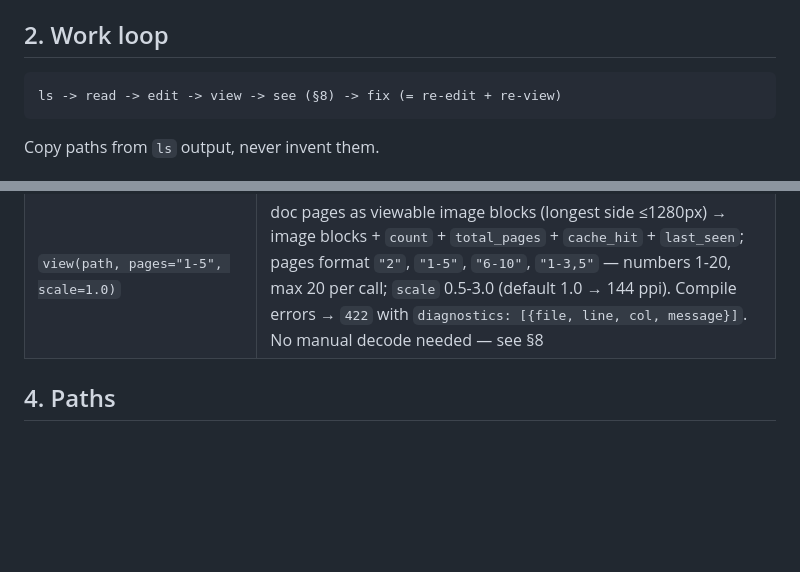
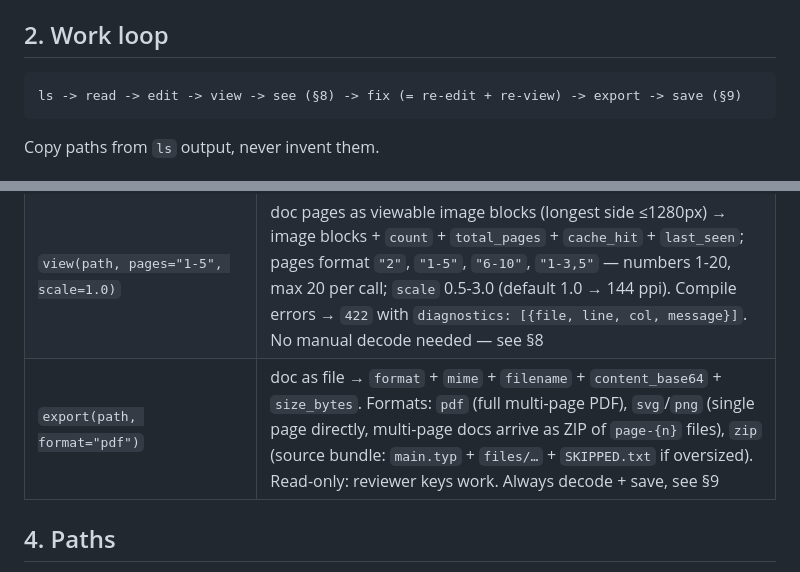
Before and after one commit to fl-grtg/typst-editor, a Markdown page: skills/typst-editor/SKILL.md, 2 parts joined by grey strips. Rendered like a GitHub page; blank space fills up the shorter version.

````diff
--- a/skills/typst-editor/SKILL.md
+++ b/skills/typst-editor/SKILL.md
@@ -38,7 +38,7 @@ Work on the user's self-hosted Typst docs through MCP (Streamable HTTP).
 ## 2. Work loop
 
 ```
-ls -> read -> edit -> view -> see (§8) -> fix (= re-edit + re-view)
+ls -> read -> edit -> view -> see (§8) -> fix (= re-edit + re-view) -> export -> save (§9)
 ```
 
 Copy paths from `ls` output, never invent them.
@@ -55,6 +55,7 @@ Copy paths from `ls` output, never invent them.
 | `upload(path, content_base64, filename=null)` | attachment (`…/{File}` or doc + `filename`), max 10 MB |
 | `comment(path, anchor, text, quote="", parent_id=null)` | `anchor` = 1-based line number (`1` = first line, max 10M; `0` is accepted as an alias for `1`); text ≤2000 chars; **docs only** (file/template paths → `400`); one reply level; create-only, rest in UI |
 | `view(path, pages="1-5", scale=1.0)` | doc pages as viewable image blocks (longest side ≤1280px) → image blocks + `count` + `total_pages` + `cache_hit` + `last_seen`; pages format `"2"`, `"1-5"`, `"6-10"`, `"1-3,5"` — numbers 1-20, max 20 per call; `scale` 0.5-3.0 (default 1.0 → 144 ppi). Compile errors → `422` with `diagnostics: [{file, line, col, message}]`. No manual decode needed — see §8 |
+| `export(path, format="pdf")` | doc as file → `format` + `mime` + `filename` + `content_base64` + `size_bytes`. Formats: `pdf` (full multi-page PDF), `svg`/`png` (single page directly, multi-page docs arrive as ZIP of `page-{n}` files), `zip` (source bundle: `main.typ` + `files/…` + `SKIPPED.txt` if oversized). Read-only: reviewer keys work. Always decode + save, see §9 |
 
 ## 4. Paths
 
````
Also changed, not shown: other parts of skills/typst-editor/SKILL.md (+12 -2 lines).
